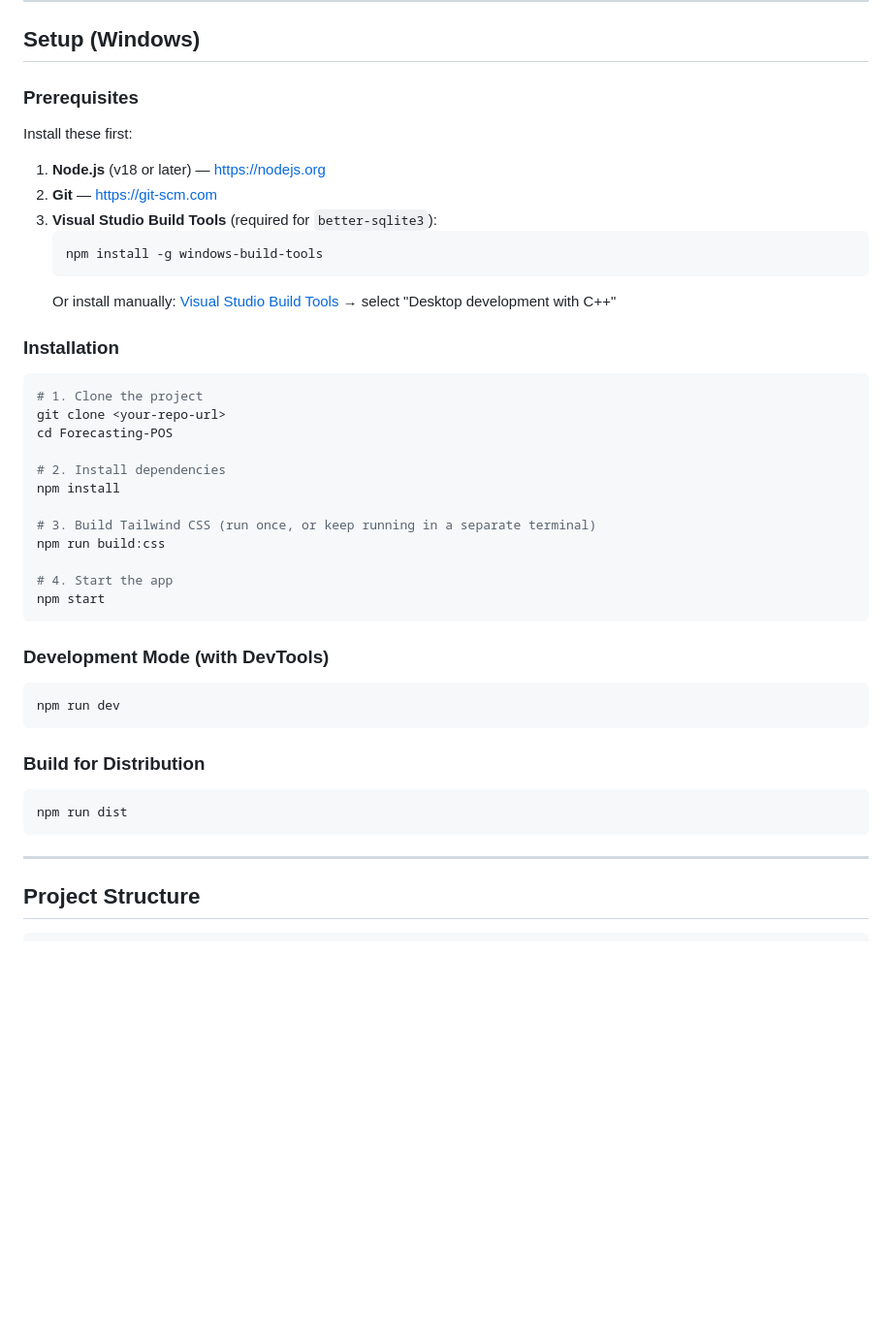
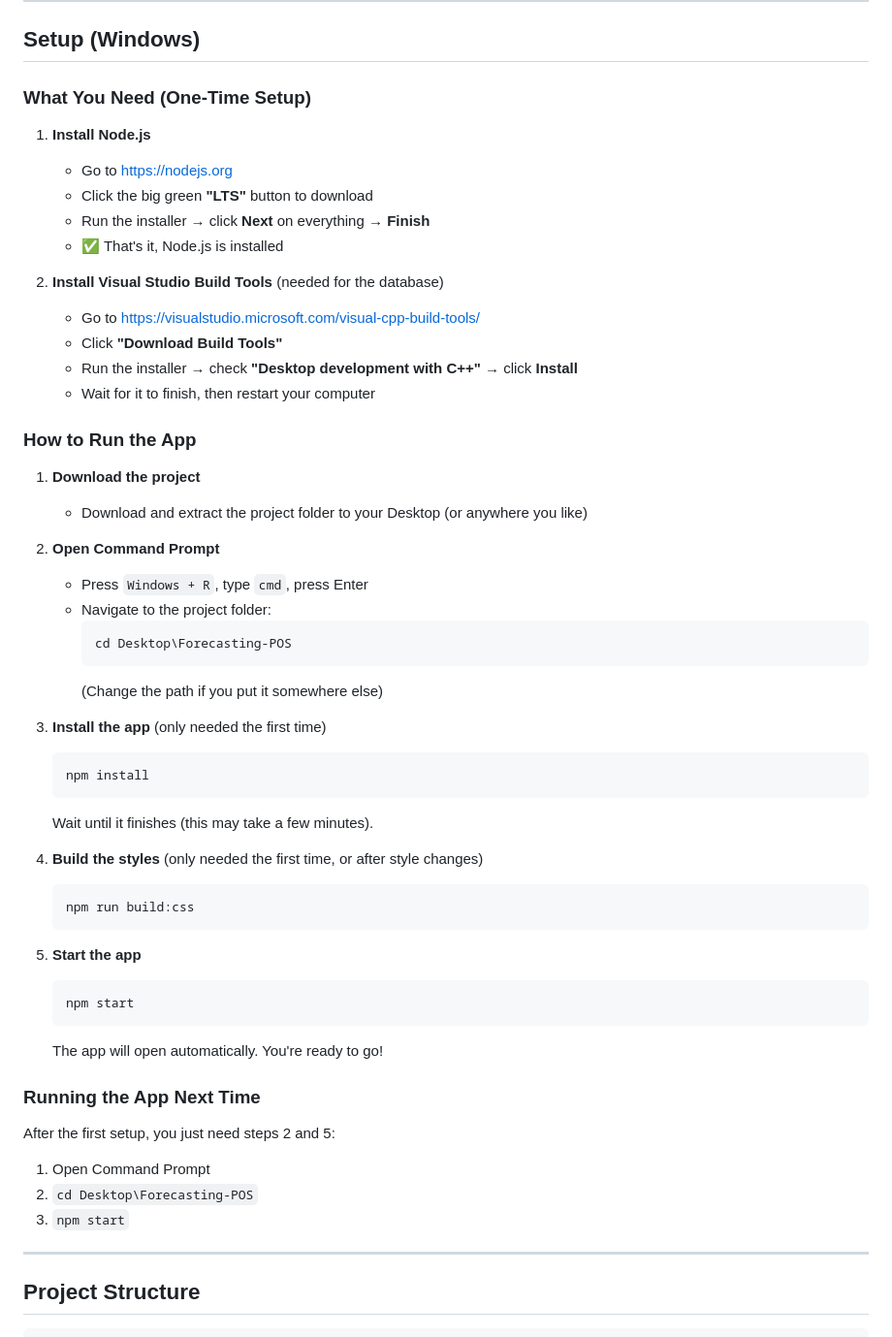
Before and after one commit to larksolutions/Forecasting-POS, a Markdown page: README.md, the part around the change. Shown at 97% size. Drawn GitHub-style; blank space fills up the shorter version.

Commit message:
Added REAME

````diff
--- a/README.md
+++ b/README.md
@@ -23,46 +23,56 @@ A desktop Point of Sale system with built-in sales forecasting using Holt's Doub
 
 ## Setup (Windows)
 
-### Prerequisites
+### What You Need (One-Time Setup)
 
-Install these first:
+1. **Install Node.js**
+   - Go to [https://nodejs.org](https://nodejs.org)
+   - Click the big green **"LTS"** button to download
+   - Run the installer → click **Next** on everything → **Finish**
+   - ✅ That's it, Node.js is installed
 
-1. **Node.js** (v18 or later) — [https://nodejs.org](https://nodejs.org)
-2. **Git** — [https://git-scm.com](https://git-scm.com)
-3. **Visual Studio Build Tools** (required for `better-sqlite3`):
+2. **Install Visual Studio Build Tools** (needed for the database)
+   - Go to [https://visualstudio.microsoft.com/visual-cpp-build-tools/](https://visualstudio.microsoft.com/visual-cpp-build-tools/)
+   - Click **"Download Build Tools"**
+   - Run the installer → check **"Desktop development with C++"** → click **Install**
+   - Wait for it to finish, then restart your computer
+
+### How to Run the App
+
+1. **Download the project**
+   - Download and extract the project folder to your Desktop (or anywhere you like)
+
+2. **Open Command Prompt**
+   - Press `Windows + R`, type `cmd`, press Enter
+   - Navigate to the project folder:
+     ```
+     cd Desktop\Forecasting-POS
+     ```
+     (Change the path if you put it somewhere else)
+
+3. **Install the app** (only needed the first time)
    ```
-   npm install -g windows-build-tools
+   npm install
    ```
-   Or install manually: [Visual Studio Build Tools](https://visualstudio.microsoft.com/visual-cpp-build-tools/) → select "Desktop development with C++"
+   Wait until it finishes (this may take a few minutes).
 
-### Installation
+4. **Build the styles** (only needed the first time, or after style changes)
+   ```
+   npm run build:css
+   ```
 
-```bash
-# 1. Clone the project
-git clone <your-repo-url>
-cd Forecasting-POS
+5. **Start the app**
+   ```
+   npm start
+   ```
+   The app will open automatically. You're ready to go!
 
-# 2. Install dependencies
-npm install
+### Running the App Next Time
 
-# 3. Build Tailwind CSS (run once, or keep running in a separate terminal)
-npm run build:css
-
-# 4. Start the app
-npm start
-```
-
-### Development Mode (with DevTools)
-
-```bash
-npm run dev
-```
-
-### Build for Distribution
-
-```bash
-npm run dist
-```
+After the first setup, you just need steps 2 and 5:
+1. Open Command Prompt
+2. `cd Desktop\Forecasting-POS`
+3. `npm start`
 
 ---
 
````
